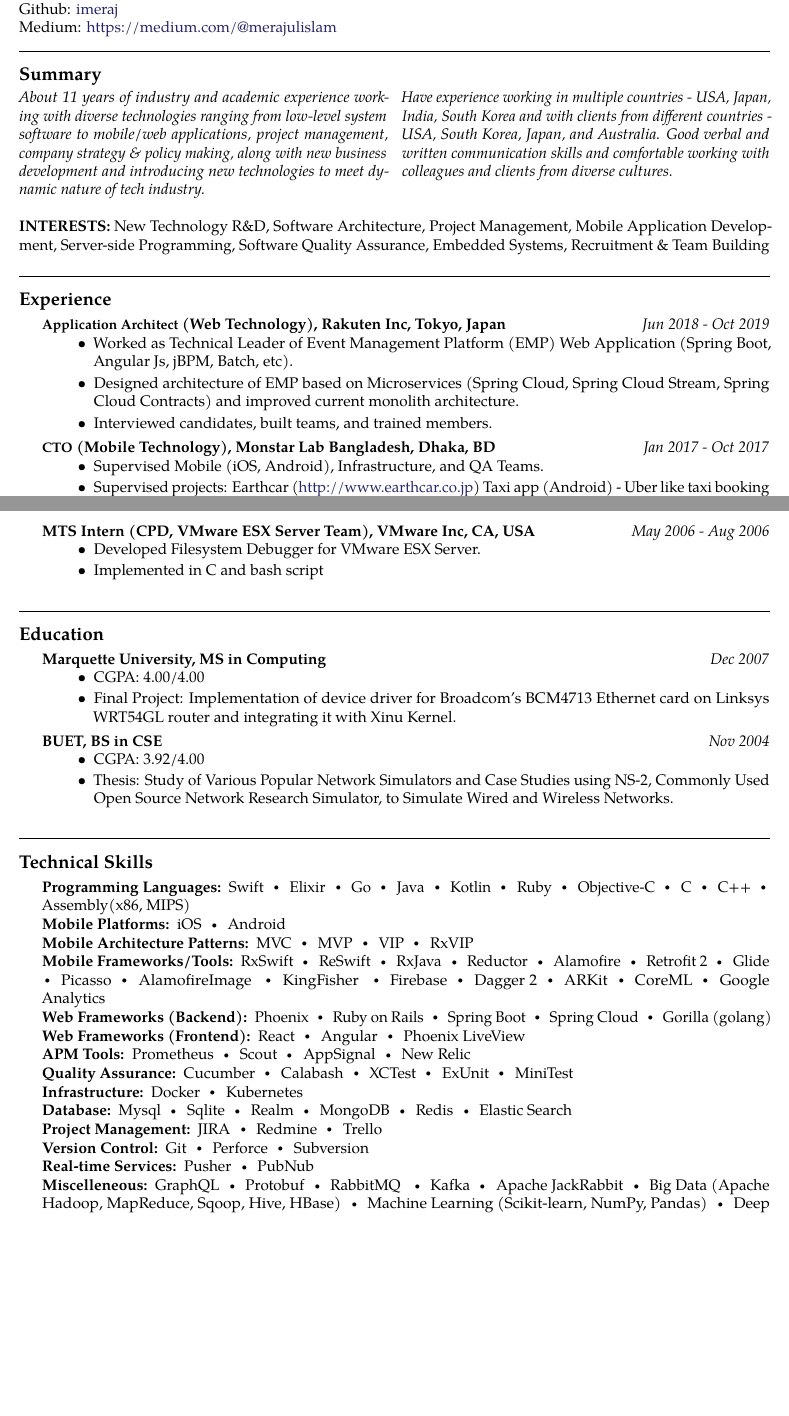
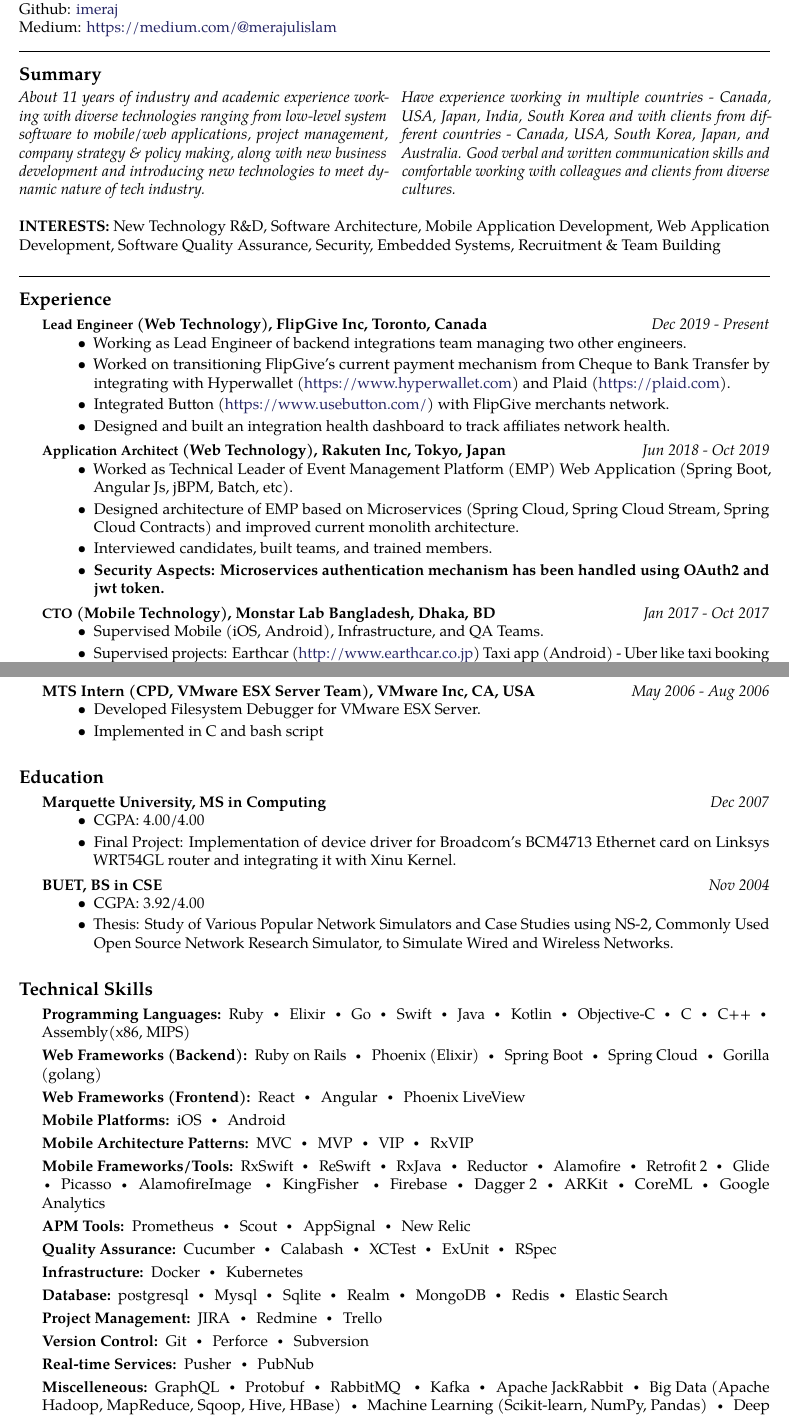
Before and after one commit to imeraj/Resume, a LaTeX CV (resume_meraj.tex): two parts of pages 1 and 2 of 3 before the commit and two parts of pages 1 and 2 of 4 after it, joined at a grey line, cut so that both start at the same text, the shorter picture padded with empty space. Compiled offline with pdfLaTeX.

Commit message:
- updated

```diff
--- a/resume_meraj.tex
+++ b/resume_meraj.tex
@@ -54,10 +54,10 @@
 
 \begin{multicols}{2}  % Start a two-column layout
 \noindent \textit{About 11 years of industry and academic experience working with diverse technologies ranging from low-level system software to mobile/web applications, project management, company strategy \& policy making, along with new business development and introducing new technologies to meet dynamic nature of tech industry.\\
-Have experience working in multiple countries - USA, Japan, India, South Korea and with clients from different countries - USA, South Korea, Japan, and Australia. Good verbal and written communication skills and comfortable working with colleagues and clients from diverse cultures.}
+Have experience working in multiple countries - Canada, USA, Japan, India, South Korea and with clients from different countries - Canada, USA, South Korea, Japan, and Australia. Good verbal and written communication skills and comfortable working with colleagues and clients from diverse cultures.}
 \end{multicols}
 
-\noindent{\bf INTERESTS:} New Technology R\&D, Software Architecture, Project Management, Mobile Application Development, Server-side Programming, Software Quality Assurance, Embedded Systems, Recruitment \& Team Building\\
+\noindent{\bf INTERESTS:} New Technology R\&D, Software Architecture, Mobile Application Development, Web Application Development, Software Quality Assurance, Security, Embedded Systems, Recruitment \& Team Building\\
 
 \spacedhrule{0.5em}{-0.4em} % Horizontal rule - the first bracket is whitespace before and the second is after
 
@@ -69,6 +69,18 @@
 
 %------------------------------------------------
 \headedsubsection % Job title entry for the current employer
+{\acr{Lead Engineer} (Web Technology), FlipGive Inc, Toronto, Canada}
+{Dec 2019 -  Present}
+{\bodytext{
+\begin{itemize}
+\item Working as Lead Engineer of backend integrations team managing two other engineers.
+\item Worked on transitioning FlipGive's current payment mechanism from Cheque to Bank Transfer by integrating with Hyperwallet (\href{https://www.hyperwallet.com}{https://www.hyperwallet.com}) and Plaid (\href{https://plaid.com}{https://plaid.com}).
+\item Integrated Button (\href{https://www.usebutton.com}{https://www.usebutton.com/}) with FlipGive merchants network.
+\item Designed and built an integration health dashboard to track affiliates network health.
+\end{itemize}
+}}
+
+\headedsubsection % Job title entry for the current employer
 {\acr{Application Architect} (Web Technology), Rakuten Inc, Tokyo, Japan}
 {Jun 2018 -  Oct 2019}
 {\bodytext{
@@ -76,6 +88,7 @@
 \item Worked as Technical Leader of Event Management Platform (EMP) Web Application (Spring Boot, Angular Js, jBPM, Batch, etc).
 \item Designed architecture of EMP based on Microservices (Spring Cloud, Spring Cloud Stream, Spring Cloud Contracts) and improved current monolith architecture.
 \item Interviewed candidates, built teams, and trained members.
+\item \bf{Security Aspects}: Microservices authentication mechanism has been handled using OAuth2 and jwt token.
 \end{itemize}
 }}
 
@@ -182,8 +193,6 @@
 \end{itemize}
 }}
 
-\spacedhrule{1.8em}{-0.4em} % Horizontal rule - the first bracket is whitespace before and the second is after
-
 %----------------------------------------------------------------------------------------
 %	SKILLS SECTION
 %----------------------------------------------------------------------------------------
@@ -192,7 +201,15 @@
 
 \inlineheadsection % Special section that has an inline header with a 'hanging' paragraph
 {Programming Languages:}
-{Swift\bull Elixir\bull Go\bull Java\bull Kotlin\bull Ruby\bull Objective-C\bull C\bull C++\bull Assembly(x86, MIPS)}
+{Ruby\bull Elixir\bull Go\bull Swift\bull Java\bull Kotlin\bull Objective-C\bull C\bull C++\bull Assembly(x86, MIPS)}
+
+\inlineheadsection % Special section that has an inline header with a 'hanging' paragraph
+{Web Frameworks (Backend):}
+{Ruby on Rails\bull Phoenix (Elixir)\bull  Spring Boot\bull Spring Cloud\bull Gorilla (golang)}
+
+\inlineheadsection % Special section that has an inline header with a 'hanging' paragraph
+{Web Frameworks (Frontend):}
+{React\bull Angular\bull Phoenix LiveView}
 
 \inlineheadsection % Special section that has an inline header with a 'hanging' paragraph
 {Mobile Platforms:}
@@ -208,20 +225,12 @@
 \bull Firebase\bull Dagger 2\bull ARKit\bull CoreML\bull Google Analytics}
 
 \inlineheadsection % Special section that has an inline header with a 'hanging' paragraph
-{Web Frameworks (Backend):}
-{Phoenix\bull Ruby on Rails\bull Spring Boot\bull Spring Cloud\bull Gorilla (golang)}
-
-\inlineheadsection % Special section that has an inline header with a 'hanging' paragraph
-{Web Frameworks (Frontend):}
-{React\bull Angular\bull Phoenix LiveView}
-
-\inlineheadsection % Special section that has an inline header with a 'hanging' paragraph
 {APM Tools:}
 {Prometheus\bull Scout\bull AppSignal\bull New Relic}
 
 \inlineheadsection % Special section that has an inline header with a 'hanging' paragraph
 {Quality Assurance:}
-{Cucumber\bull Calabash\bull XCTest\bull ExUnit\bull MiniTest}
+{Cucumber\bull Calabash\bull XCTest\bull ExUnit\bull RSpec}
 
 \inlineheadsection % Special section that has an inline header with a 'hanging' paragraph
 {Infrastructure:}
@@ -229,7 +238,7 @@
 
 \inlineheadsection % Special section that has an inline header with a 'hanging' paragraph
 {Database:}
-{Mysql\bull Sqlite\bull Realm\bull MongoDB\bull Redis\bull Elastic Search}
+{postgresql\bull Mysql\bull Sqlite\bull Realm\bull MongoDB\bull Redis\bull Elastic Search}
 
 \inlineheadsection % Special section that has an inline header with a 'hanging' paragraph
 {Project Management:}
```
Also changed, not shown: resume_meraj.pdf, resume_meraj.tex (28 more changed lines).
